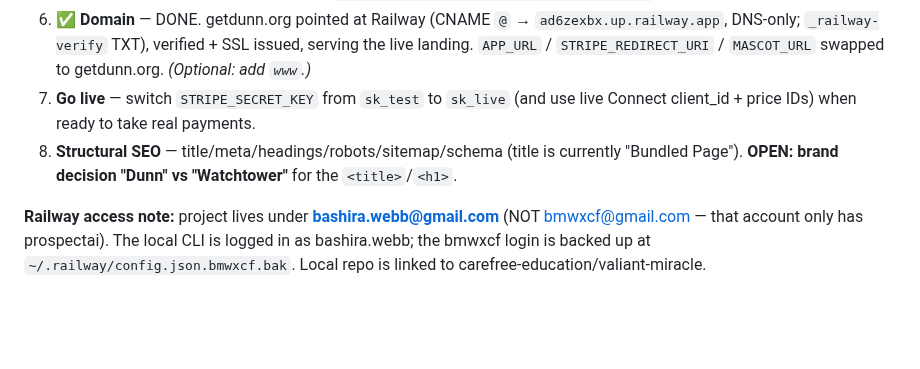
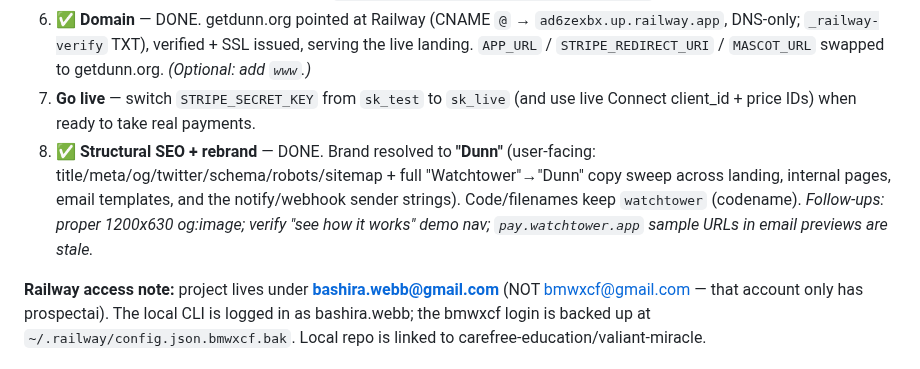
Before and after one commit to bxwebb-cyber/watchtower, a Markdown page: HANDOFF.md, the part around the change. Rendered like a GitHub page; blank space fills up the shorter version.

Commit message:
docs: brand resolved to Dunn, SEO done

```diff
--- a/HANDOFF.md
+++ b/HANDOFF.md
@@ -29,7 +29,7 @@ Deployed + healthy. Everything below is config/creds, not code:
 5. ✅ **Stripe OAuth redirect URI** — DONE. `https://getdunn.org/auth/stripe/callback` added to the redirect list.
 6. ✅ **Domain** — DONE. getdunn.org pointed at Railway (CNAME `@` → `ad6zexbx.up.railway.app`, DNS-only; `_railway-verify` TXT), verified + SSL issued, serving the live landing. `APP_URL` / `STRIPE_REDIRECT_URI` / `MASCOT_URL` swapped to getdunn.org. *(Optional: add `www`.)*
 7. **Go live** — switch `STRIPE_SECRET_KEY` from `sk_test` to `sk_live` (and use live Connect client_id + price IDs) when ready to take real payments.
-8. **Structural SEO** — title/meta/headings/robots/sitemap/schema (title is currently "Bundled Page"). **OPEN: brand decision "Dunn" vs "Watchtower"** for the `<title>`/`<h1>`.
+8. ✅ **Structural SEO + rebrand** — DONE. Brand resolved to **"Dunn"** (user-facing: title/meta/og/twitter/schema/robots/sitemap + full "Watchtower"→"Dunn" copy sweep across landing, internal pages, email templates, and the notify/webhook sender strings). Code/filenames keep `watchtower` (codename). *Follow-ups: proper 1200x630 og:image; verify "see how it works" demo nav; `pay.watchtower.app` sample URLs in email previews are stale.*
 
 **Railway access note:** project lives under **bashira.webb@gmail.com** (NOT bmwxcf@gmail.com — that account only has prospectai). The local CLI is logged in as bashira.webb; the bmwxcf login is backed up at `~/.railway/config.json.bmwxcf.bak`. Local repo is linked to carefree-education/valiant-miracle.
 
```
Also changed, not shown: BUILD_STATUS.md (+1 -1 lines).
